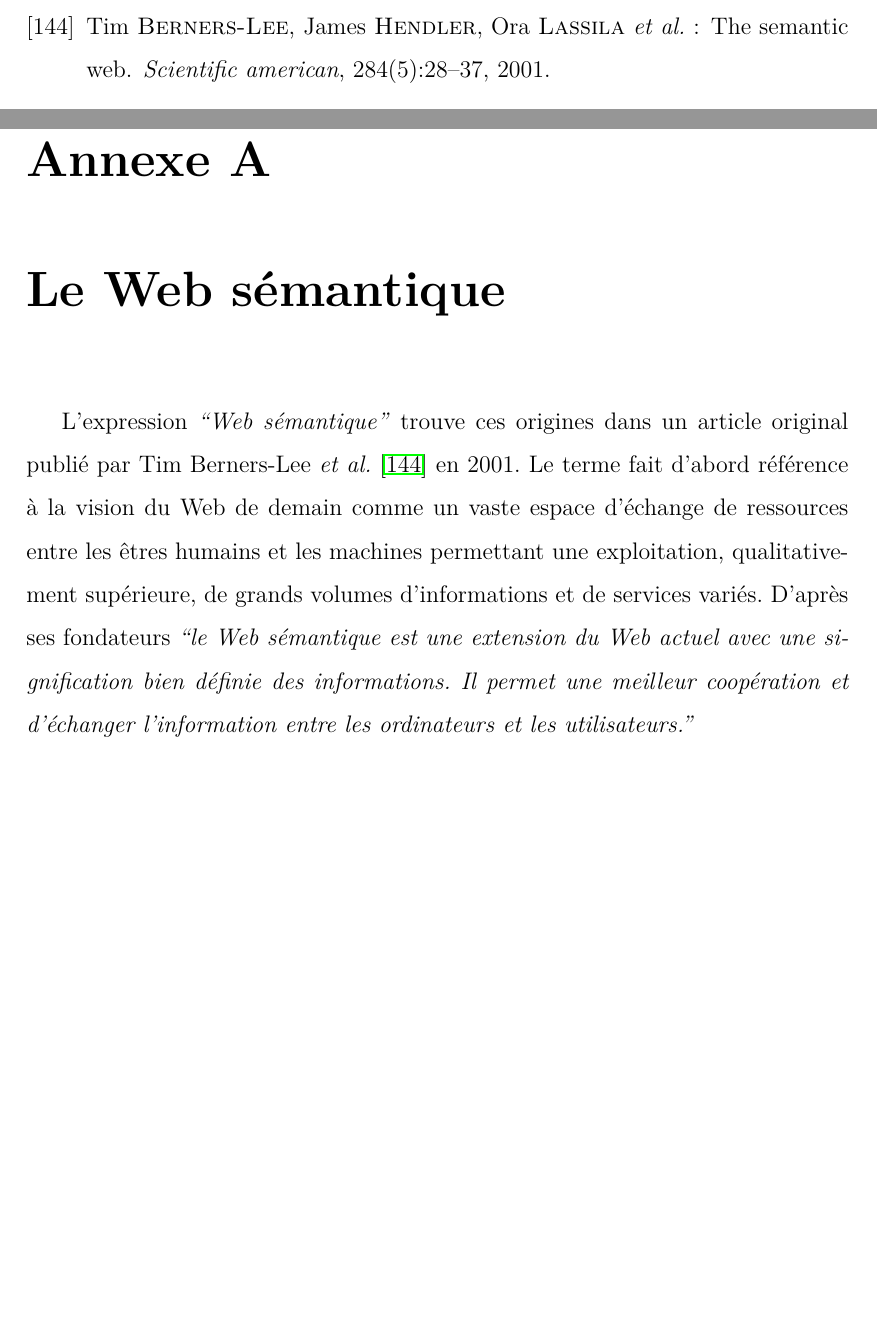
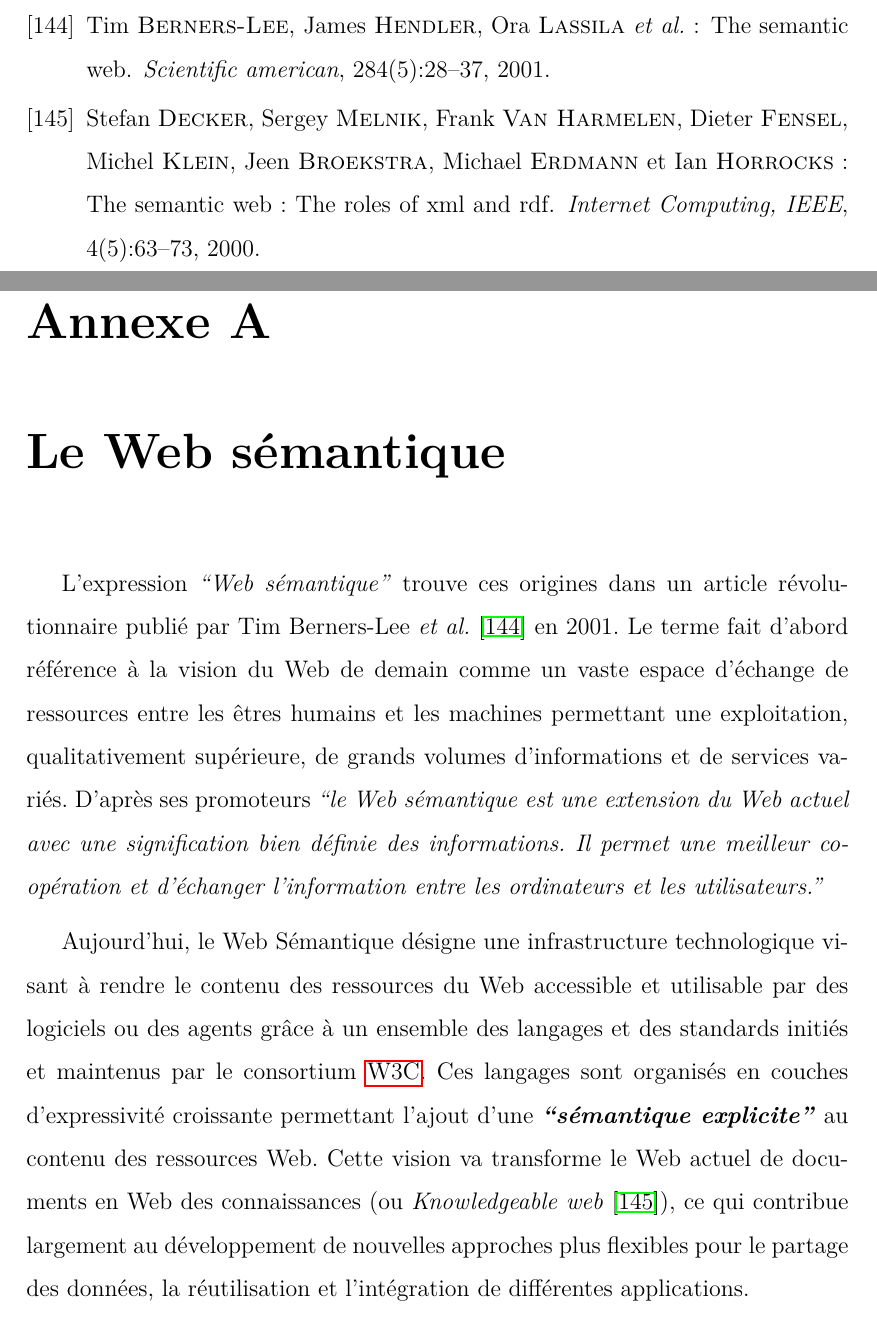
Before and after one commit to tarrsalah/pfe, a LaTeX thesis (tex/main.tex, which reads tex/appendices/A.tex): two parts of pages 102 and 104 of 109, joined at a grey line, cut so that both start at the same text, the shorter picture padded with empty space. Compiled offline with pdfLaTeX.

Commit message:
the second pragraph
The second paragraph in the introduction to the semantic web appendix.

```diff
--- a/tex/appendices/A.tex
+++ b/tex/appendices/A.tex
@@ -4,24 +4,34 @@
 % TOOD: les ordinateurs et les utilisateurs VS
 % ordinateurs et utilisateurs.
 
-% the original text:
-% ``The Semantic Web is an extension of the
-% current web in which infor- mation is given well-defined meaning,
-% better enabling computers and people to work in cooperation.''
+% the original text: ``The Semantic Web is an extension of the current
+% web in which information is given well-defined meaning, better
+% enabling computers and people to work in cooperation.''
 
 L'expression \emph{``Web sémantique''} trouve ces origines dans un
-article original publié par Tim Berners-Lee \emph{et
-  al.}~\cite{berners2001semantic} en \date{2001}. Le terme fait d'abord
-référence à la vision du Web de demain comme un vaste espace d'échange
-de ressources entre les êtres humains et les machines permettant une
-exploitation, qualitativement supérieure, de grands volumes
-d'informations et de services variés. D'après ses fondateurs
+article révolutionnaire publié par Tim Berners-Lee \emph{et
+  al.}~\cite{berners2001semantic} en \date{2001}. Le terme fait
+d'abord référence à la vision du Web de demain comme un vaste espace
+d'échange de ressources entre les êtres humains et les machines
+permettant une exploitation, qualitativement supérieure, de grands
+volumes d'informations et de services variés. D'après ses promoteurs
 \emph{``le Web sémantique est une extension du Web actuel avec une
   signification bien définie des informations. Il permet une meilleur
   coopération et d'échanger l'information entre les ordinateurs et les
   utilisateurs.''}\medskip
 
-
+Aujourd'hui, le Web Sémantique désigne une infrastructure
+technologique visant à rendre le contenu des ressources du Web
+accessible et utilisable par des logiciels ou des agents grâce à un
+ensemble des langages et des standards initiés et maintenus par le
+consortium \acrshort{w3c}. Ces langages sont organisés en couches
+d'expressivité croissante permettant l'ajout d'une
+\emph{\textbf{``sémantique explicite''}} au contenu des ressources
+Web. Cette vision va transforme le Web actuel de documents en Web des
+connaissances (ou \emph{Knowledgeable web}~\cite{decker2000semantic}),
+ce qui contribue largement au développement de nouvelles approches
+plus flexibles pour le partage des données, la réutilisation et
+l'intégration de différentes applications.\medskip
 
 \newpage
 \section{La vision du Web sémantique}
```
